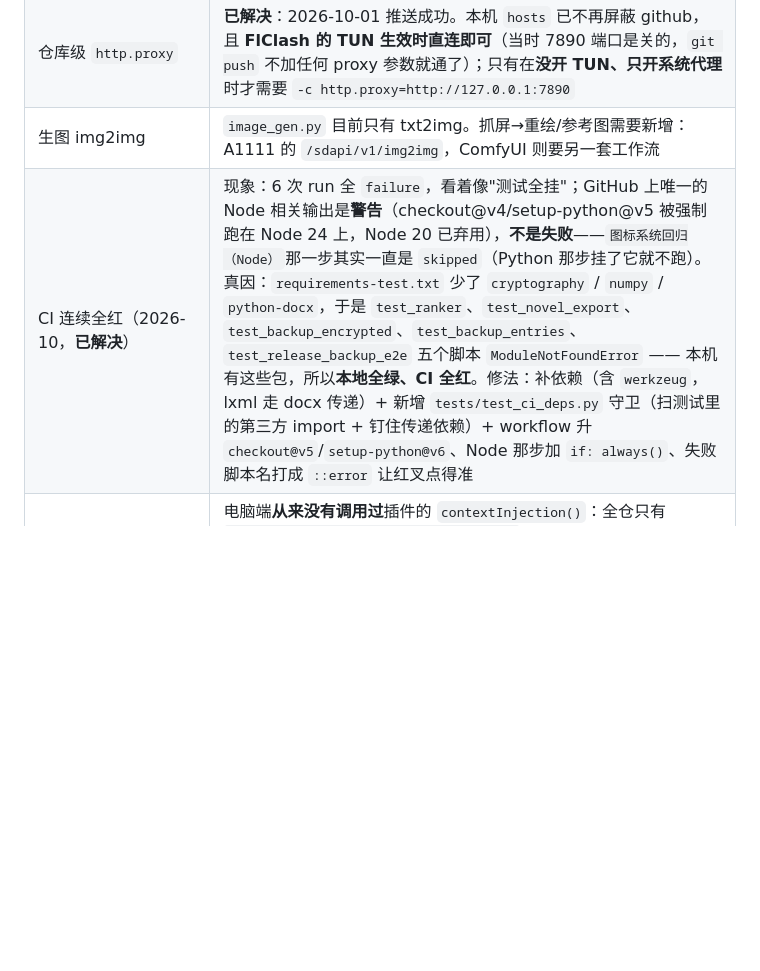
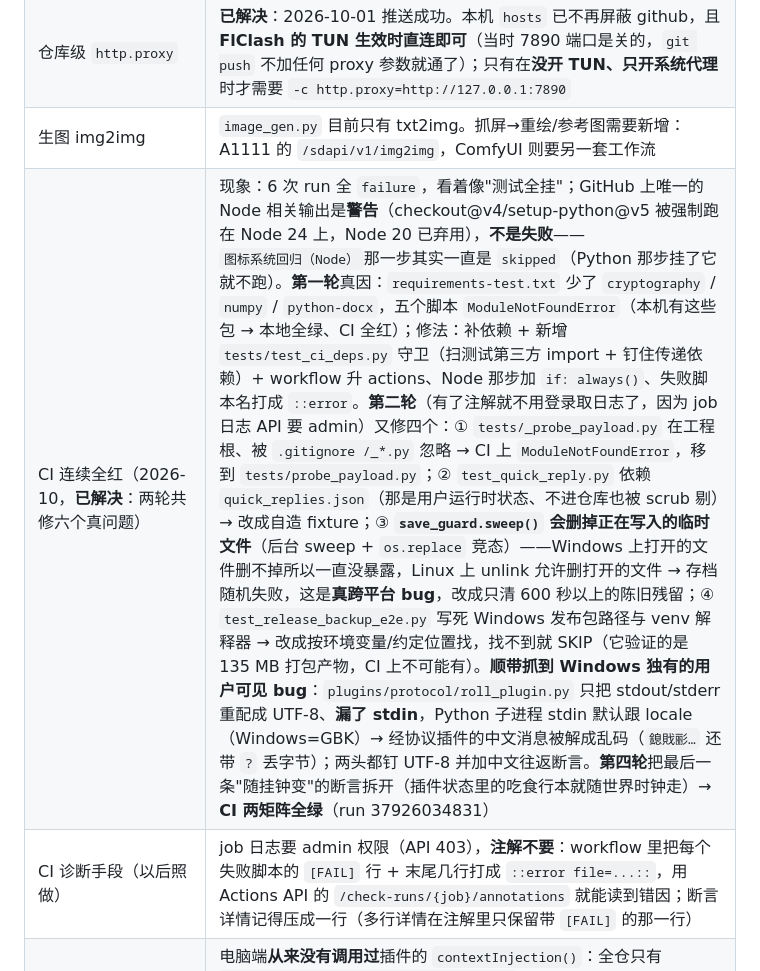
Before and after one commit to seikiz/Direct-Interface-Cork-bore-Kit_, a Markdown page: 待办与想法.md, the part around the change. GitHub-like rendering; blank space fills up the shorter version.

Commit message:
记档：CI 全红的两轮复盘（六个真问题 + 注解诊断法）

```diff
--- a/待办与想法.md
+++ b/待办与想法.md
@@ -363,7 +363,8 @@ DICK 现在有**两份播放器**，`gen` 步骤会同时牵扯到它们：
 | 服务商列表 | 可加一条显式的「OpenAI 兼容（自定义中转）」条目（现在靠自定义 base_url 实现） |
 | 仓库级 `http.proxy` | **已解决**：2026-10-01 推送成功。本机 `hosts` 已不再屏蔽 github，且 **FlClash 的 TUN 生效时直连即可**（当时 7890 端口是关的，`git push` 不加任何 proxy 参数就通了）；只有在**没开 TUN、只开系统代理**时才需要 `-c http.proxy=http://127.0.0.1:7890` |
 | 生图 img2img | `image_gen.py` 目前只有 txt2img。抓屏→重绘/参考图需要新增：A1111 的 `/sdapi/v1/img2img`，ComfyUI 则要另一套工作流 |
-| CI 连续全红（2026-10，**已解决**） | 现象：6 次 run 全 `failure`，看着像"测试全挂"；GitHub 上唯一的 Node 相关输出是**警告**（checkout@v4/setup-python@v5 被强制跑在 Node 24 上，Node 20 已弃用），**不是失败**——`图标系统回归（Node）`那一步其实一直是 `skipped`（Python 那步挂了它就不跑）。真因：`requirements-test.txt` 少了 `cryptography` / `numpy` / `python-docx`，于是 `test_ranker`、`test_novel_export`、`test_backup_encrypted`、`test_backup_entries`、`test_release_backup_e2e` 五个脚本 `ModuleNotFoundError` —— 本机有这些包，所以**本地全绿、CI 全红**。修法：补依赖（含 `werkzeug`，lxml 走 docx 传递）+ 新增 `tests/test_ci_deps.py` 守卫（扫测试里的第三方 import + 钉住传递依赖）+ workflow 升 `checkout@v5`/`setup-python@v6`、Node 那步加 `if: always()`、失败脚本名打成 `::error` 让红叉点得准 |
+| CI 连续全红（2026-10，**已解决**：两轮共修六个真问题） | 现象：6 次 run 全 `failure`，看着像"测试全挂"；GitHub 上唯一的 Node 相关输出是**警告**（checkout@v4/setup-python@v5 被强制跑在 Node 24 上，Node 20 已弃用），**不是失败**——`图标系统回归（Node）`那一步其实一直是 `skipped`（Python 那步挂了它就不跑）。**第一轮**真因：`requirements-test.txt` 少了 `cryptography` / `numpy` / `python-docx`，五个脚本 `ModuleNotFoundError`（本机有这些包 → 本地全绿、CI 全红）；修法：补依赖 + 新增 `tests/test_ci_deps.py` 守卫（扫测试第三方 import + 钉住传递依赖）+ workflow 升 actions、Node 那步加 `if: always()`、失败脚本名打成 `::error`。**第二轮**（有了注解就不用登录取日志了，因为 job 日志 API 要 admin）又修四个：① `tests/_probe_payload.py` 在工程根、被 `.gitignore /_*.py` 忽略 → CI 上 `ModuleNotFoundError`，移到 `tests/probe_payload.py`；② `test_quick_reply.py` 依赖 `quick_replies.json`（那是用户运行时状态、不进仓库也被 scrub 剔）→ 改成自造 fixture；③ **`save_guard.sweep()` 会删掉正在写入的临时文件**（后台 sweep + `os.replace` 竞态）——Windows 上打开的文件删不掉所以一直没暴露，Linux 上 unlink 允许删打开的文件 → 存档随机失败，这是**真跨平台 bug**，改成只清 600 秒以上的陈旧残留；④ `test_release_backup_e2e.py` 写死 Windows 发布包路径与 venv 解释器 → 改成按环境变量/约定位置找，找不到就 SKIP（它验证的是 135 MB 打包产物，CI 上不可能有）。**顺带抓到 Windows 独有的用户可见 bug**：`plugins/protocol/roll_plugin.py` 只把 stdout/stderr 重配成 UTF-8、**漏了 stdin**，Python 子进程 stdin 默认跟 locale（Windows=GBK）→ 经协议插件的中文消息被解成乱码（`鎴戝彨…` 还带 `?` 丢字节）；两头都钉 UTF-8 并加中文往返断言。**第四轮**把最后一条"随挂钟变"的断言拆开（插件状态里的吃食行本就随世界时钟走）→ **CI 两矩阵全绿**（run 37926034831） |
+| CI 诊断手段（以后照做） | job 日志要 admin 权限（API 403），**注解不要**：workflow 里把每个失败脚本的 `[FAIL]` 行 + 末尾几行打成 `::error file=...::`，用 Actions API 的 `/check-runs/{job}/annotations` 就能读到错因；断言详情记得压成一行（多行详情在注解里只保留带 `[FAIL]` 的那一行） |
 | 插件 `contextInjection` 未接线（2026-10 发现） | 电脑端**从来没有调用过**插件的 `contextInjection()`：全仓只有 `Direct-Interface Cork-bore Kit.py:982` 调聚合器，而那个 `_build_system_prompt()` 自己没人调用（活的是 `DICK_core._rebuild_system_node`）。后果：`PLUGIN_DEV.md` §五之二承诺的钩子、以及 `plugins/trpg_plugin.py` 的"GM 提示注入"实际都没进过提示词（单测直接调插件方法，所以一直是绿的）。**待定**：接上这条线（会改变现有插件的注入量），还是把文档改成"暂未接线" |
 | `tavern_card_parser` 不在仓库 | `plugins/import_tavern_card.py` 里 `try: from tavern_card_parser import …` 有兜底（`PARSER_AVAILABLE=False`），所以插件能加载但 PNG 嵌卡解析不可用；需要时得单独装/自带这个模块 |
 
```
